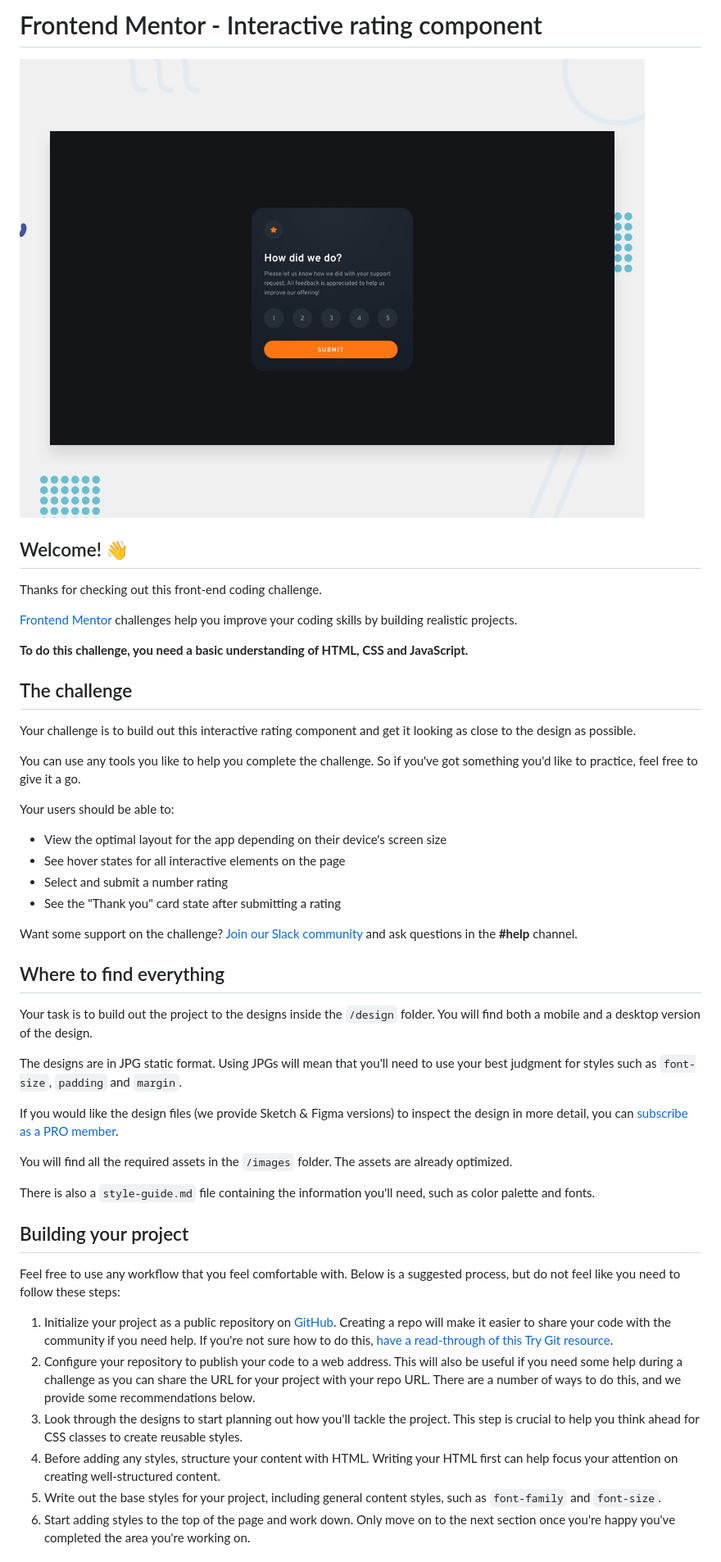
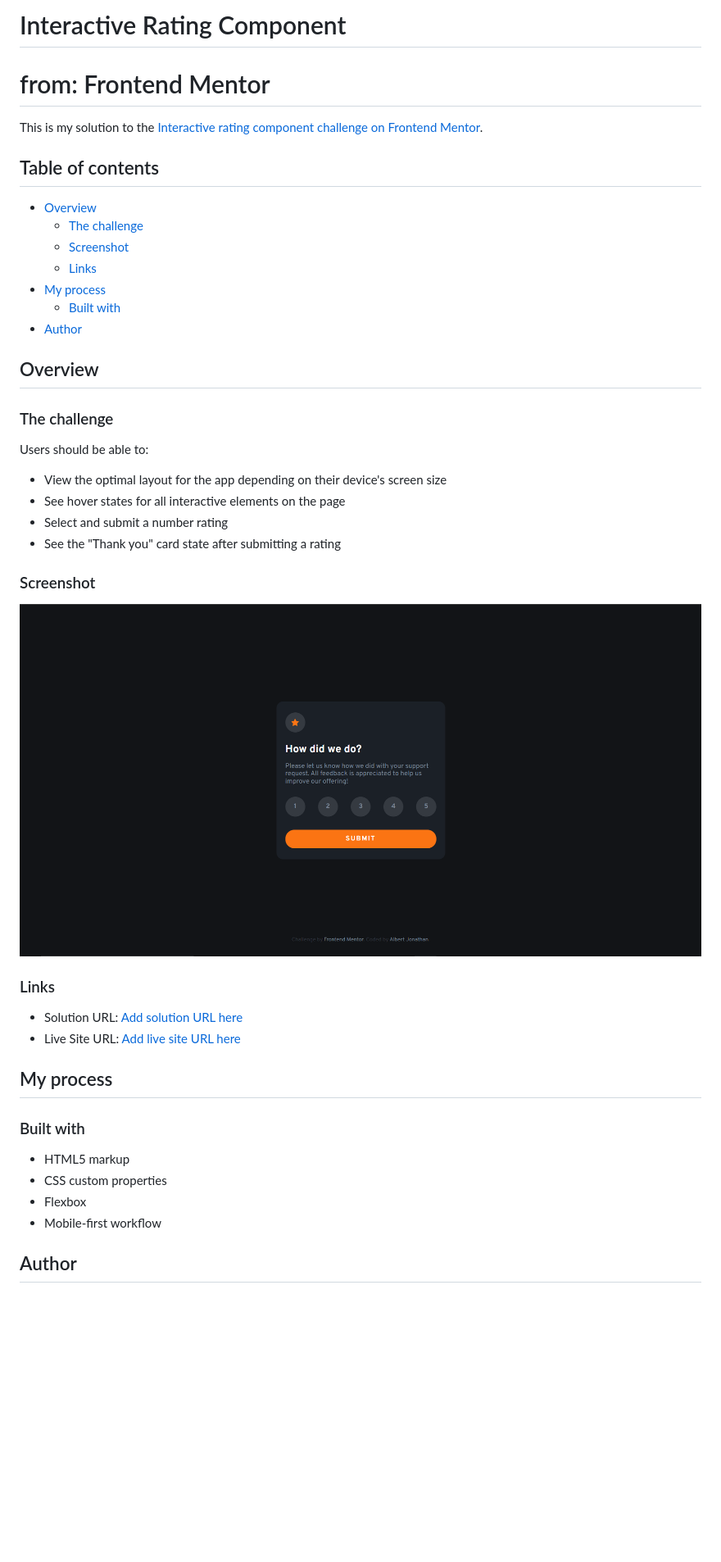
Before and after one commit to repsandcode/interactive-rating-page, a Markdown page: README.md, the part around the change printed below. Shown: that part at 82% size. GitHub-like rendering; pictures changed too: images/screenshot.png (added); blank space fills up the shorter version.

Commit message:
readme: modified all

```diff
--- a/README.md
+++ b/README.md
@@ -1,50 +1,48 @@
-# Frontend Mentor - Interactive rating component
+# Interactive Rating Component
+# from: Frontend Mentor
 
-![Design preview for the Interactive rating component coding challenge](./design/desktop-preview.jpg)
+This is my solution to the [Interactive rating component challenge on Frontend Mentor](https://www.frontendmentor.io/challenges/interactive-rating-component-koxpeBUmI).
 
-## Welcome! 👋
+## Table of contents
 
-Thanks for checking out this front-end coding challenge.
+- [Overview](#overview)
+  - [The challenge](#the-challenge)
+  - [Screenshot](#screenshot)
+  - [Links](#links)
+- [My process](#my-process)
+  - [Built with](#built-with)
+- [Author](#author)
 
-[Frontend Mentor](https://www.frontendmentor.io) challenges help you improve your coding skills by building realistic projects.
+## Overview
 
-**To do this challenge, you need a basic understanding of HTML, CSS and JavaScript.**
+### The challenge
 
-## The challenge
-
-Your challenge is to build out this interactive rating component and get it looking as close to the design as possible.
-
-You can use any tools you like to help you complete the challenge. So if you've got something you'd like to practice, feel free to give it a go.
-
-Your users should be able to:
+Users should be able to:
 
 - View the optimal layout for the app depending on their device's screen size
 - See hover states for all interactive elements on the page
 - Select and submit a number rating
 - See the "Thank you" card state after submitting a rating
 
-Want some support on the challenge? [Join our Slack community](https://www.frontendmentor.io/slack) and ask questions in the **#help** channel.
+### Screenshot
 
-## Where to find everything
+![](/images/screenshot.png)
 
-Your task is to build out the project to the designs inside the `/design` folder. You will find both a mobile and a desktop version of the design.
 
-The designs are in JPG static format. Using JPGs will mean that you'll need to use your best judgment for styles such as `font-size`, `padding` and `margin`.
+### Links
 
-If you would like the design files (we provide Sketch & Figma versions) to inspect the design in more detail, you can [subscribe as a PRO member](https://www.frontendmentor.io/pro).
+- Solution URL: [Add solution URL here](https://www.frontendmentor.io/solutions/splash-mall-rating-page-html-flexbox-css-javascript-ukZRxbmoa2)
+- Live Site URL: [Add live site URL here](https://splashratingpage.vercel.app/)
 
-You will find all the required assets in the `/images` folder. The assets are already optimized.
+## My process
 
-There is also a `style-guide.md` file containing the information you'll need, such as color palette and fonts.
+### Built with
 
-## Building your project
+- HTML5 markup
+- CSS custom properties
+- Flexbox
+- Mobile-first workflow
 
-Feel free to use any workflow that you feel comfortable with. Below is a suggested process, but do not feel like you need to follow these steps:
 
-1. Initialize your project as a public repository on [GitHub](https://github.com/). Creating a repo will make it easier to share your code with the community if you need help. If you're not sure how to do this, [have a read-through of this Try Git resource](https://try.github.io/).
-2. Configure your repository to publish your code to a web address. This will also be useful if you need some help during a challenge as you can share the URL for your project with your repo URL. There are a number of ways to do this, and we provide some recommendations below.
-3. Look through the designs to start planning out how you'll tackle the project. This step is crucial to help you think ahead for CSS classes to create reusable styles.
-4. Before adding any styles, structure your content with HTML. Writing your HTML first can help focus your attention on creating well-structured content.
-5. Write out the base styles for your project, including general content styles, such as `font-family` and `font-size`.
-6. Start adding styles to the top of the page and work down. Only move on to the next section once you're happy you've completed the area you're working on.
+## Author
 
```
Also changed, not shown: other parts of README.md (+3 -44 lines), README-template.md (deleted, +0 -112 lines).
